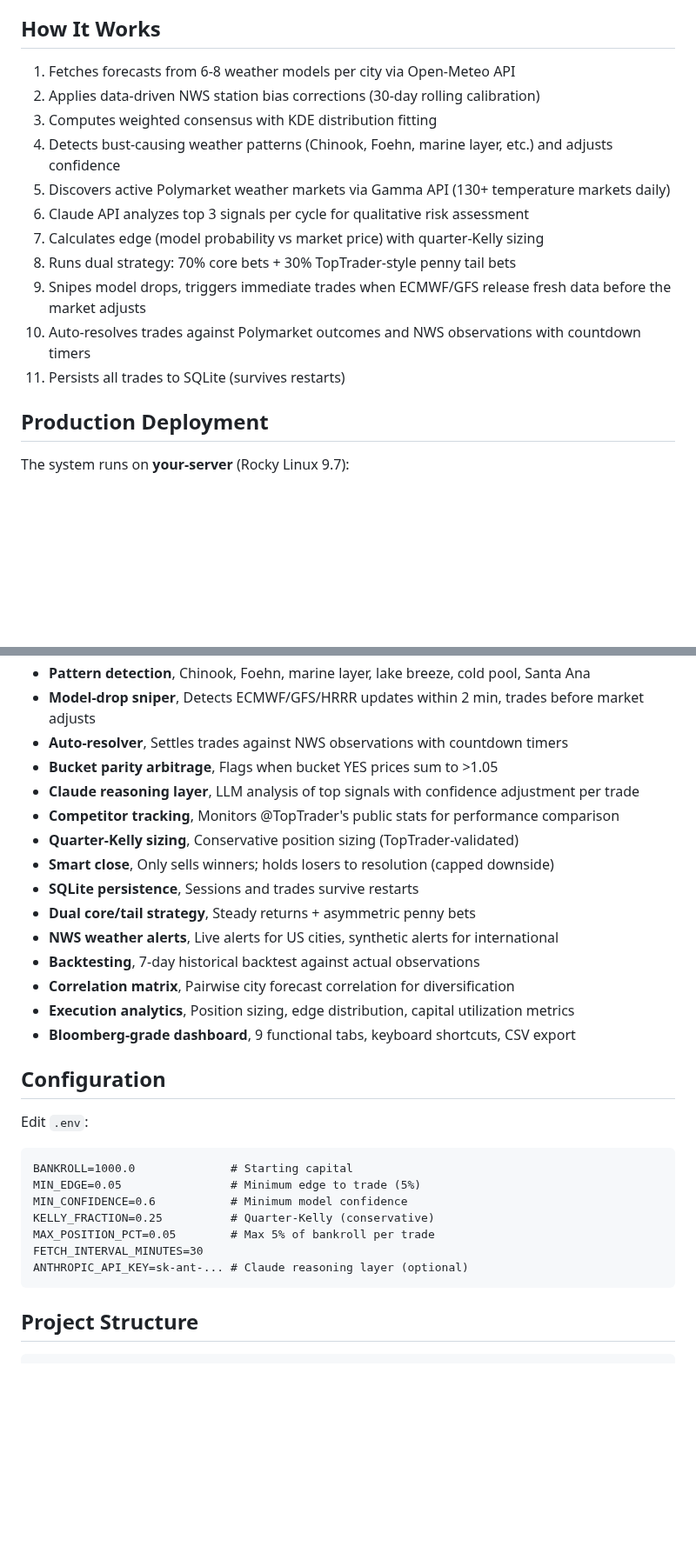
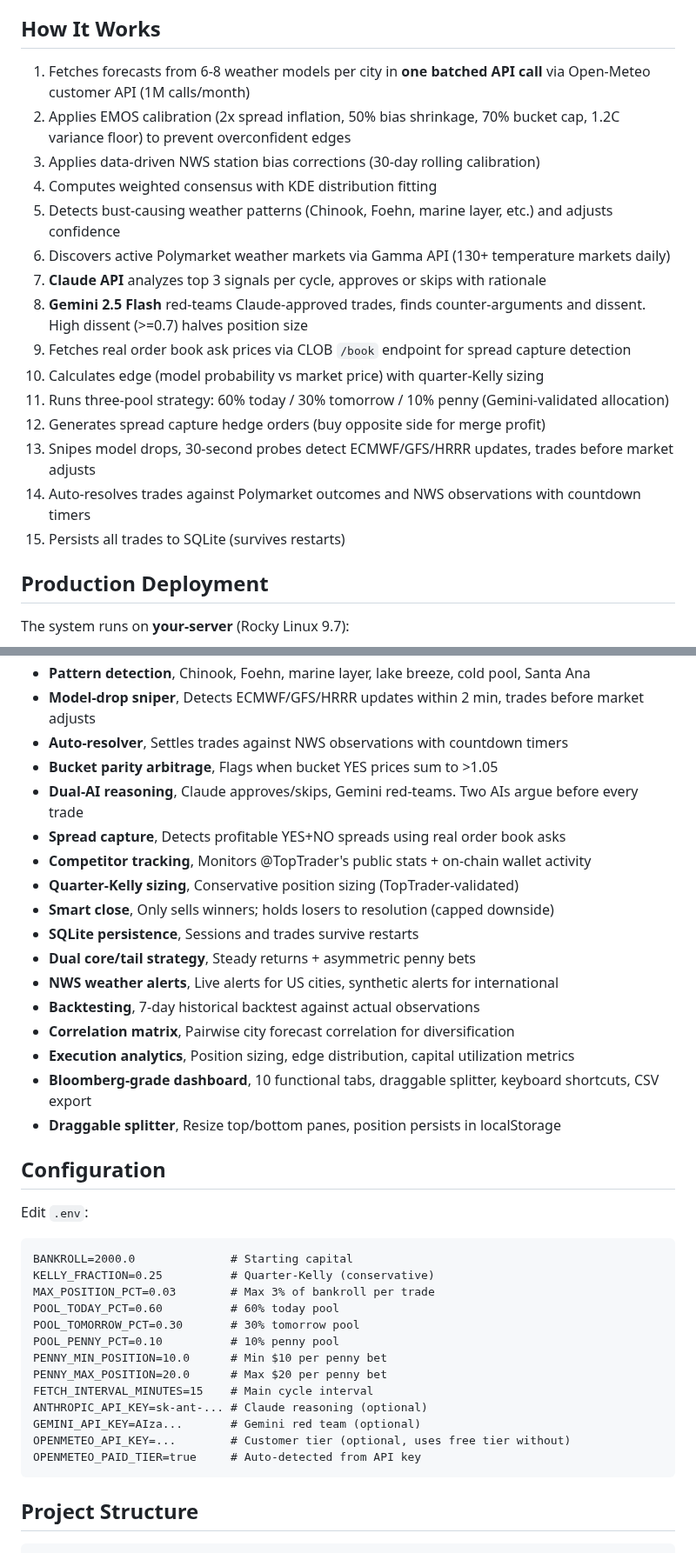
Before and after one commit to jattree/weather-edge, a Markdown page: README.md, 2 parts joined by grey strips. Shown at 87% size. GitHub-like rendering; blank space fills up the shorter version.

````diff
--- a/README.md
+++ b/README.md
@@ -6,17 +6,21 @@ Inspired by [@TopTrader's Claude Trader](https://polymarket.com/profile/@TopTrad
 
 ## How It Works
 
-1. Fetches forecasts from 6-8 weather models per city via Open-Meteo API
-2. Applies data-driven NWS station bias corrections (30-day rolling calibration)
-3. Computes weighted consensus with KDE distribution fitting
-4. Detects bust-causing weather patterns (Chinook, Foehn, marine layer, etc.) and adjusts confidence
-5. Discovers active Polymarket weather markets via Gamma API (130+ temperature markets daily)
-6. Claude API analyzes top 3 signals per cycle for qualitative risk assessment
-7. Calculates edge (model probability vs market price) with quarter-Kelly sizing
-8. Runs dual strategy: 70% core bets + 30% TopTrader-style penny tail bets
-9. Snipes model drops, triggers immediate trades when ECMWF/GFS release fresh data before the market adjusts
-10. Auto-resolves trades against Polymarket outcomes and NWS observations with countdown timers
-11. Persists all trades to SQLite (survives restarts)
+1. Fetches forecasts from 6-8 weather models per city in **one batched API call** via Open-Meteo customer API (1M calls/month)
+2. Applies EMOS calibration (2x spread inflation, 50% bias shrinkage, 70% bucket cap, 1.2C variance floor) to prevent overconfident edges
+3. Applies data-driven NWS station bias corrections (30-day rolling calibration)
+4. Computes weighted consensus with KDE distribution fitting
+5. Detects bust-causing weather patterns (Chinook, Foehn, marine layer, etc.) and adjusts confidence
+6. Discovers active Polymarket weather markets via Gamma API (130+ temperature markets daily)
+7. **Claude API** analyzes top 3 signals per cycle, approves or skips with rationale
+8. **Gemini 2.5 Flash** red-teams Claude-approved trades, finds counter-arguments and dissent. High dissent (>=0.7) halves position size
+9. Fetches real order book ask prices via CLOB `/book` endpoint for spread capture detection
+10. Calculates edge (model probability vs market price) with quarter-Kelly sizing
+11. Runs three-pool strategy: 60% today / 30% tomorrow / 10% penny (Gemini-validated allocation)
+12. Generates spread capture hedge orders (buy opposite side for merge profit)
+13. Snipes model drops, 30-second probes detect ECMWF/GFS/HRRR updates, trades before market adjusts
+14. Auto-resolves trades against Polymarket outcomes and NWS observations with countdown timers
+15. Persists all trades to SQLite (survives restarts)
 
 ## Production Deployment
 
@@ -275,8 +311,9 @@ Tracks public Polymarket profiles of known weather traders each cycle:
 - **Model-drop sniper**, Detects ECMWF/GFS/HRRR updates within 2 min, trades before market adjusts
 - **Auto-resolver**, Settles trades against NWS observations with countdown timers
 - **Bucket parity arbitrage**, Flags when bucket YES prices sum to >1.05
-- **Claude reasoning layer**, LLM analysis of top signals with confidence adjustment per trade
-- **Competitor tracking**, Monitors @TopTrader's public stats for performance comparison
+- **Dual-AI reasoning**, Claude approves/skips, Gemini red-teams. Two AIs argue before every trade
+- **Spread capture**, Detects profitable YES+NO spreads using real order book asks
+- **Competitor tracking**, Monitors @TopTrader's public stats + on-chain wallet activity
 - **Quarter-Kelly sizing**, Conservative position sizing (TopTrader-validated)
 - **Smart close**, Only sells winners; holds losers to resolution (capped downside)
 - **SQLite persistence**, Sessions and trades survive restarts
@@ -285,20 +322,27 @@ Tracks public Polymarket profiles of known weather traders each cycle:
 - **Backtesting**, 7-day historical backtest against actual observations
 - **Correlation matrix**, Pairwise city forecast correlation for diversification
 - **Execution analytics**, Position sizing, edge distribution, capital utilization metrics
-- **Bloomberg-grade dashboard**, 9 functional tabs, keyboard shortcuts, CSV export
+- **Bloomberg-grade dashboard**, 10 functional tabs, draggable splitter, keyboard shortcuts, CSV export
+- **Draggable splitter**, Resize top/bottom panes, position persists in localStorage
 
 ## Configuration
 
 Edit `.env`:
 
 ```
-BANKROLL=1000.0              # Starting capital
-MIN_EDGE=0.05                # Minimum edge to trade (5%)
-MIN_CONFIDENCE=0.6           # Minimum model confidence
+BANKROLL=2000.0              # Starting capital
 KELLY_FRACTION=0.25          # Quarter-Kelly (conservative)
-MAX_POSITION_PCT=0.05        # Max 5% of bankroll per trade
-FETCH_INTERVAL_MINUTES=30
-ANTHROPIC_API_KEY=sk-ant-... # Claude reasoning layer (optional)
+MAX_POSITION_PCT=0.03        # Max 3% of bankroll per trade
+POOL_TODAY_PCT=0.60          # 60% today pool
+POOL_TOMORROW_PCT=0.30       # 30% tomorrow pool
+POOL_PENNY_PCT=0.10          # 10% penny pool
+PENNY_MIN_POSITION=10.0      # Min $10 per penny bet
+PENNY_MAX_POSITION=20.0      # Max $20 per penny bet
+FETCH_INTERVAL_MINUTES=15    # Main cycle interval
+ANTHROPIC_API_KEY=sk-ant-... # Claude reasoning (optional)
+GEMINI_API_KEY=AIza...       # Gemini red team (optional)
+OPENMETEO_API_KEY=...        # Customer tier (optional, uses free tier without)
+OPENMETEO_PAID_TIER=true     # Auto-detected from API key
 ```
 
 ## Project Structure
````
Also changed, not shown: other parts of README.md (+66 -31 lines).
